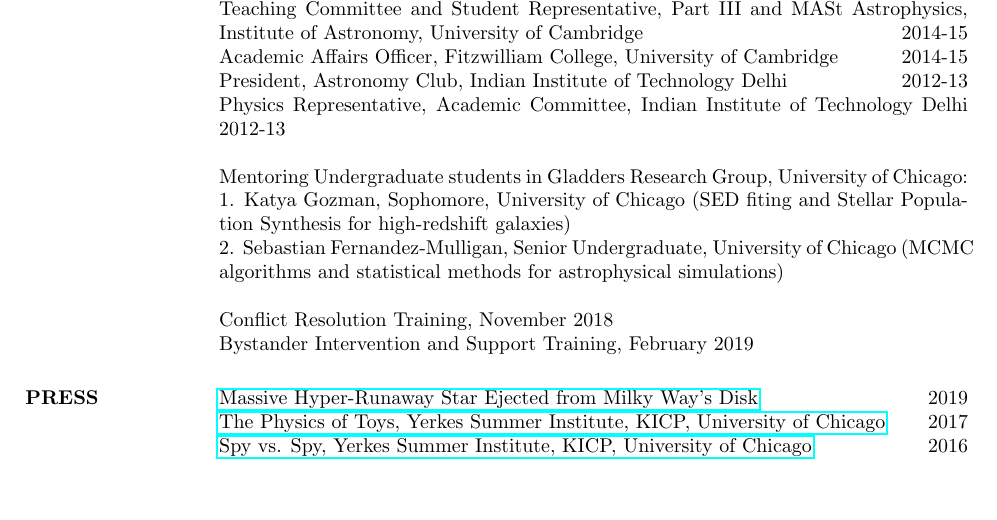
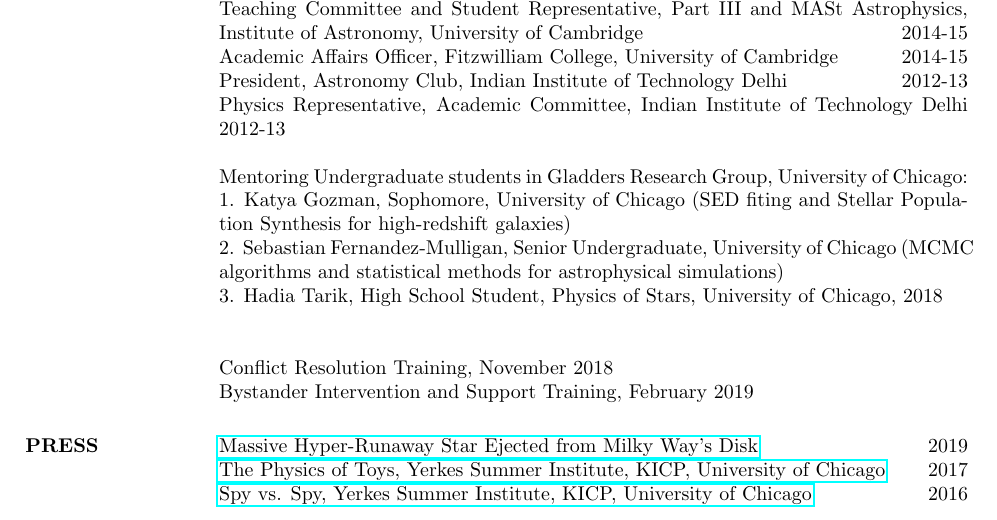
Before and after one commit to gkhullar/Khullar_CV_long, a LaTeX CV (cv_2.tex): part of page 4 of 4, cut so that both start at the same text. Compiled offline with pdfLaTeX.

Commit message:
Updates from Overleaf

```diff
--- a/cv_2.tex
+++ b/cv_2.tex
@@ -209,7 +209,8 @@ Physics Representative, Academic Committee, Indian Institute of Technology Delhi
 
 Mentoring Undergraduate students in Gladders Research Group, University of Chicago:\\
 1. Katya Gozman, Sophomore, University of Chicago (SED fiting and Stellar Population Synthesis for high-redshift galaxies)\\
-2. Sebastian Fernandez-Mulligan, Senior Undergraduate, University of Chicago (MCMC algorithms and statistical methods for astrophysical simulations)
+2. Sebastian Fernandez-Mulligan, Senior Undergraduate, University of Chicago (MCMC algorithms and statistical methods for astrophysical simulations)\\
+3. Hadia Tarik, High School Student, Physics of Stars, University of Chicago, 2018\\
 
 Conflict Resolution Training, November 2018\\
 Bystander Intervention and Support Training, February 2019
```
